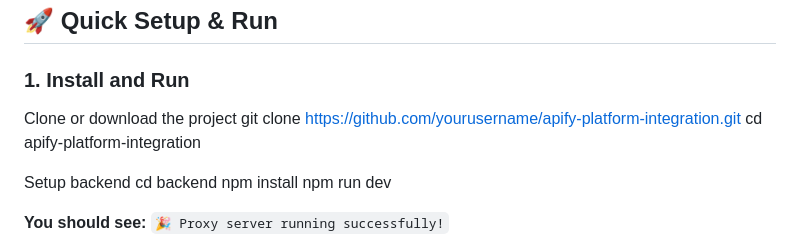
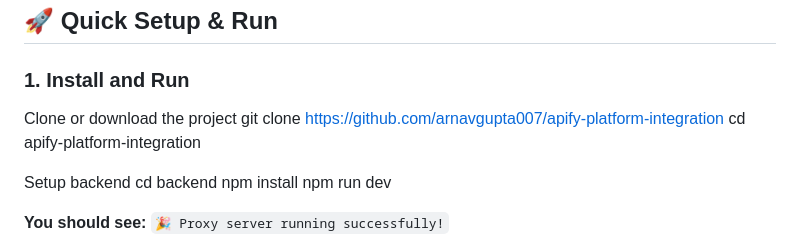
Before and after one commit to arnavgupta007/apify-platform-integration, a Markdown page: README.md, the part around the change. GitHub-like rendering.

```diff
--- a/README.md
+++ b/README.md
@@ -14,7 +14,7 @@ A dynamic web interface that connects to the Apify platform, fetches actors with
 ### 1. Install and Run
 
 Clone or download the project
-git clone https://github.com/yourusername/apify-platform-integration.git
+git clone https://github.com/arnavgupta007/apify-platform-integration
 cd apify-platform-integration
 
 Setup backend
```
